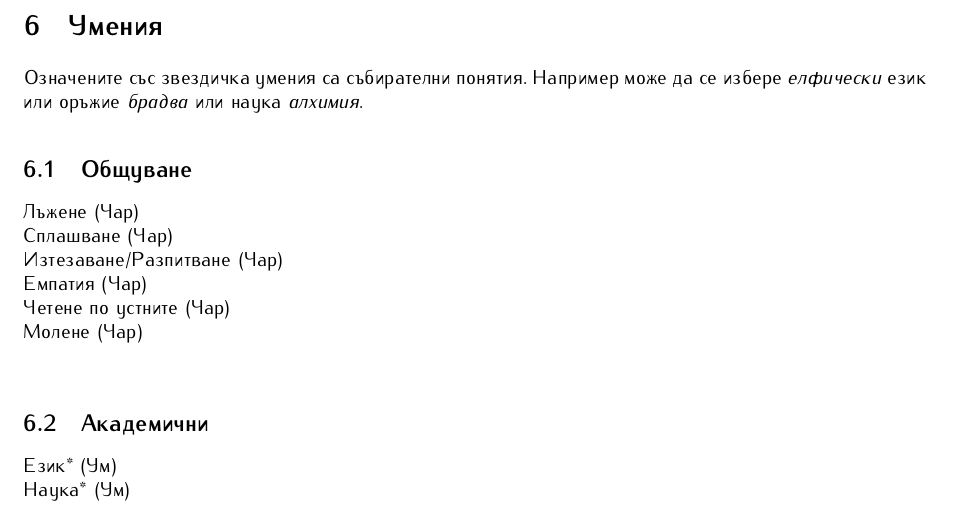
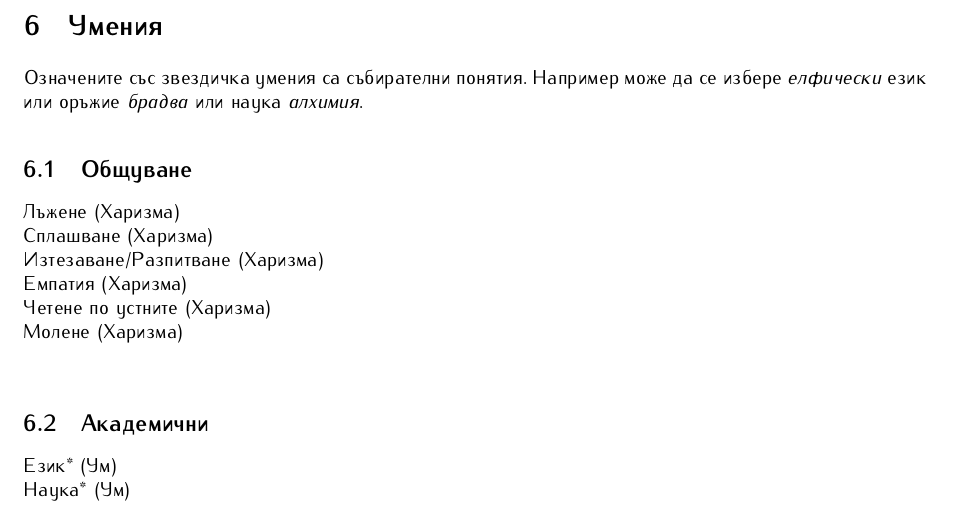
Before and after one commit to MiroslavVitkov/rpg, a LaTeX document (latex/elementaris-fantasy.tex, which reads latex/fantasy/skills.tex): part of page 13 of 15, cut so that both start at the same text. Compiled offline with pdfLaTeX.

Commit message:
Should we have tex macros for the names of the prime atributes, to avoid inconsistency?

```diff
--- a/latex/fantasy/skills.tex
+++ b/latex/fantasy/skills.tex
@@ -3,12 +3,12 @@
 Означените със звездичка умения са събирателни понятия.
 Например може да се избере \textit{елфически} език или оръжие \textit{брадва} или наука \textit{алхимия}.
 \subsection{Общуване}
-Лъжене (Чар)                      \\
-Сплашване (Чар)                   \\
-Изтезаване/Разпитване (Чар)       \\
-Емпатия (Чар)                     \\
-Четене по устните (Чар)           \\
-Молене (Чар)                      \\
+Лъжене (Харизма)                  \\
+Сплашване (Харизма)               \\
+Изтезаване/Разпитване (Харизма)   \\
+Емпатия (Харизма)                 \\
+Четене по устните (Харизма)       \\
+Молене (Харизма)                  \\
 
 \subsection{Академични}
 Език* (Ум)                        \\
```
Also changed, not shown: 1 other file.
